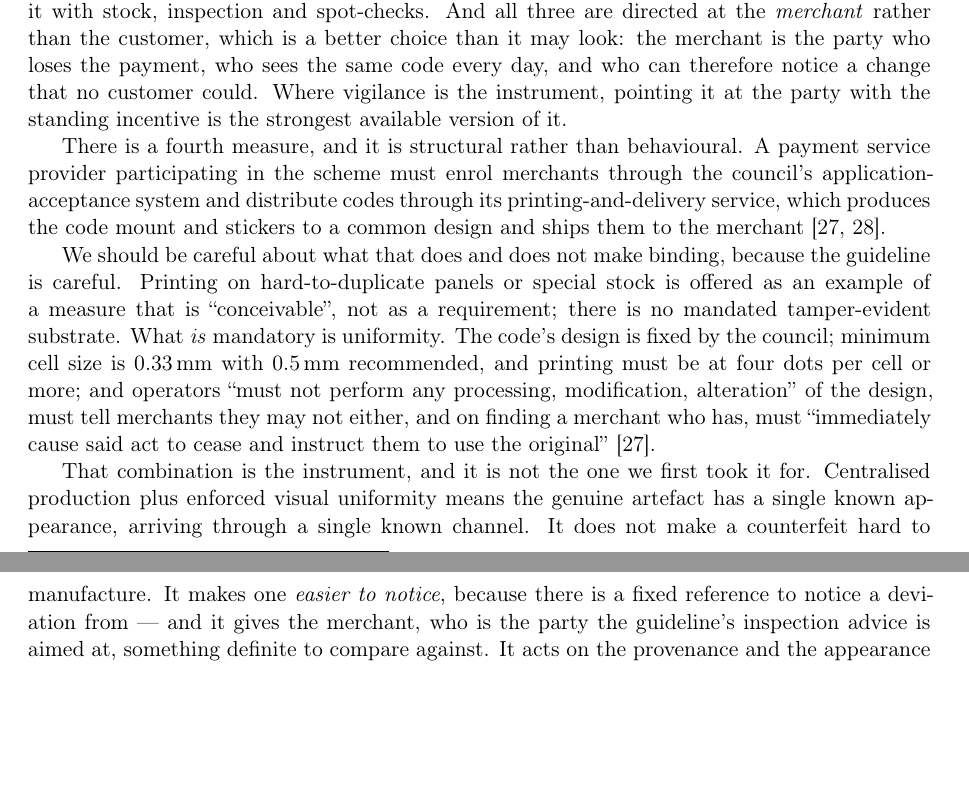
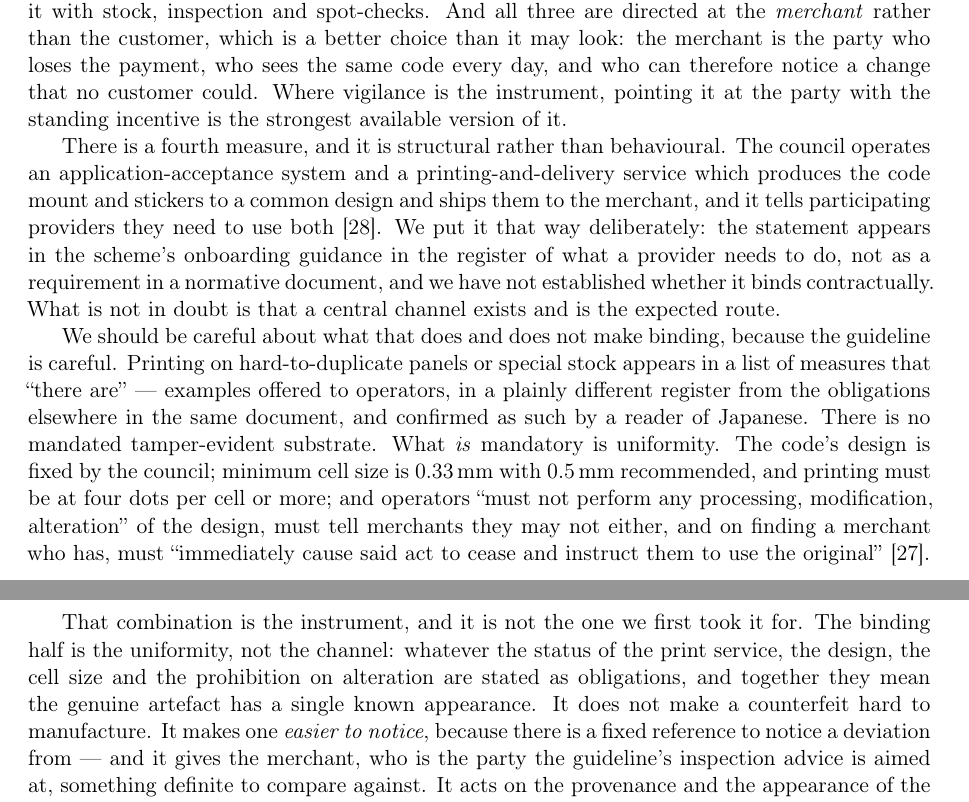
Before and after one commit to sengtha/QRSeal, a LaTeX paper (paper/main.tex): two parts of pages 26 and 27 of 47, joined at a grey line, cut so that both start at the same text, the shorter picture padded with empty space. Compiled offline with pdfLaTeX.

Commit message:
Correct two register errors the author caught in the Japanese
The author reads Japanese and checked the two passages whose force the
argument depended on. Both were read too strongly.

The list of anti-duplication measures is 「考えられる」 -- "there are
measures such as", examples offered to operators, in a plainly different
register from the obligations elsewhere in the same document. That
confirms the correction made in the previous commit, and the wording now
matches what the Japanese does rather than dressing an example as a
near-requirement.

The scheme site's 「ご利用頂く必要があります」 is "need to", not "must".
The paper said a provider "must enrol merchants through the council's
acceptance system and distribute codes through its printing service".
That is a mandate and the source does not state one. It now says the
council operates both and tells providers they need to use them, notes
that this appears in onboarding guidance rather than in a normative
document, and states plainly that we have not established whether it
binds contractually.

The conclusion moves accordingly. The binding half of the instrument is
the uniformity, not the channel: whatever the status of the print
service, the fixed design, the cell size and print density, and the
prohibition on alteration are all stated as obligations, and those alone
give the genuine artefact a single known appearance. That is what makes a
counterfeit noticeable, and it survives the correction intact.

Two over-claims in two commits on the same passage, both caught by
reading the original. The verification record now says the Japanese was
checked by a reader of Japanese rather than by machine translation.

Co-Authored-By: Claude Opus 5 <noreply@anthropic.com>
Claude-Session: https://claude.ai/code/session_01JyvEAEvejxibdrHRdrmehK

```diff
--- a/paper/main.tex
+++ b/paper/main.tex
@@ -1837,17 +1837,22 @@ sees the same code every day, and who can therefore notice a change that no
 customer could. Where vigilance is the instrument, pointing it at the party with
 the standing incentive is the strongest available version of it.
 
-There is a fourth measure, and it is structural rather than behavioural. A
-payment service provider participating in the scheme must enrol merchants
-through the council's application-acceptance system and distribute codes through
-its printing-and-delivery service, which produces the code mount and stickers to
-a common design and ships them to the merchant
-\citep{jpqrsite,jpqrmpm}.
+There is a fourth measure, and it is structural rather than behavioural. The
+council operates an application-acceptance system and a printing-and-delivery
+service which produces the code mount and stickers to a common design and ships
+them to the merchant, and it tells participating providers they need to use both
+\citep{jpqrsite}. We put it that way deliberately: the statement appears in the
+scheme's onboarding guidance in the register of what a provider needs to do, not
+as a requirement in a normative document, and we have not established whether it
+binds contractually. What is not in doubt is that a central channel exists and
+is the expected route.
 
 We should be careful about what that does and does not make binding, because the
-guideline is careful. Printing on hard-to-duplicate panels or special stock is
-offered as an example of a measure that is ``conceivable'', not as a
-requirement; there is no mandated tamper-evident substrate. What \emph{is}
+guideline is careful. Printing on hard-to-duplicate panels or special stock appears in a list of
+measures that ``there are'' --- examples offered to operators, in a
+plainly different register from the obligations elsewhere in the same
+document, and confirmed as such by a reader of Japanese. There is no mandated
+tamper-evident substrate. What \emph{is}
 mandatory is uniformity. The code's design is fixed by the council; minimum cell
 size is 0.33\,mm with 0.5\,mm recommended, and printing must be at four dots per
 cell or more; and operators ``must not perform any processing, modification,
@@ -1856,8 +1861,10 @@ finding a merchant who has, must ``immediately cause said act to cease and
 instruct them to use the original'' \citep{jpqrmpm}.
 
 That combination is the instrument, and it is not the one we first took it for.
-Centralised production plus enforced visual uniformity means the genuine
-artefact has a single known appearance, arriving through a single known channel.
+The binding half is the uniformity, not the channel: whatever the status of the
+print service, the design, the cell size and the prohibition on alteration are
+stated as obligations, and together they mean the genuine artefact has a single
+known appearance.
 It does not make a counterfeit hard to manufacture. It makes one \emph{easier to
 notice}, because there is a fixed reference to notice a deviation from --- and it
 gives the merchant, who is the party the guideline's inspection advice is aimed
```
Also changed, not shown: docs/source-verification.md (+1 -1 lines).
